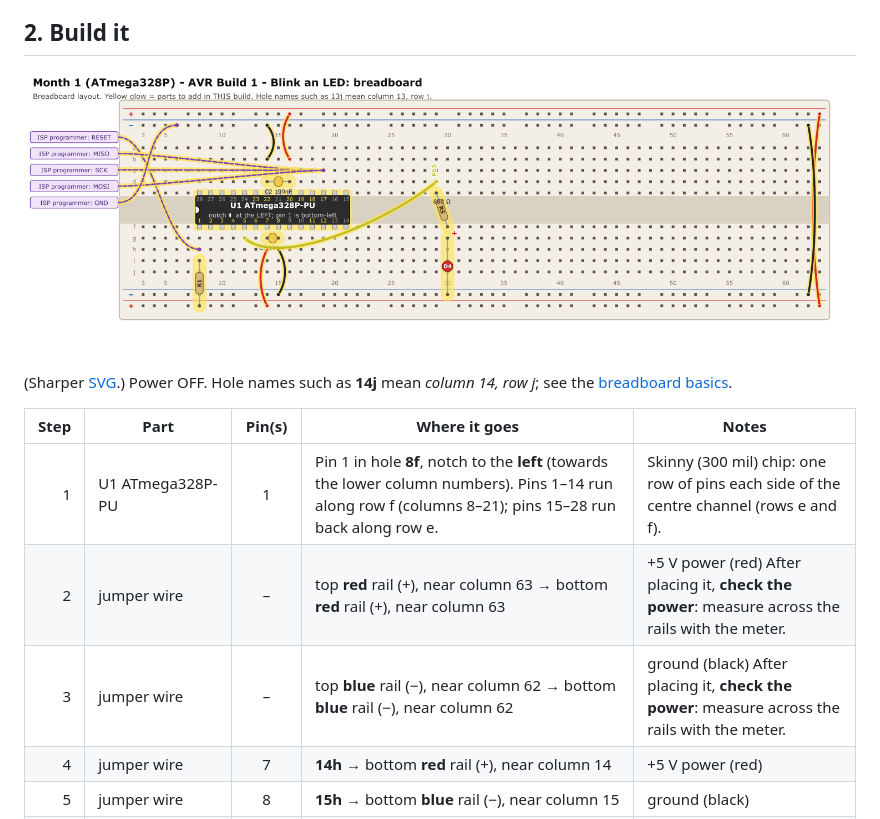
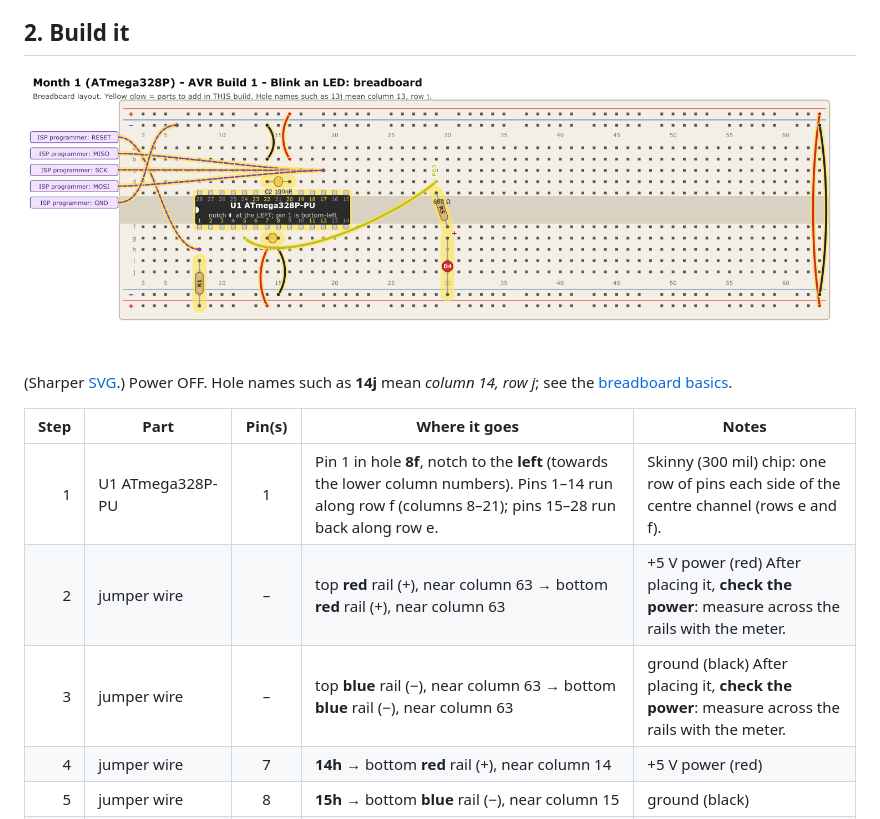
Before and after one commit to AdyMakesIt/microchip-hobbyist-course, a Markdown page: month-01-electronic-dice/month-01-avr-build-1-blink.md, the part around the change. GitHub-like rendering; pictures changed too: month-01-electronic-dice/images/month-01-avr-build-1-breadboard.png.

Commit message:
Move Power rail Connectors on AVR Build

```diff
--- a/month-01-electronic-dice/month-01-avr-build-1-blink.md
+++ b/month-01-electronic-dice/month-01-avr-build-1-blink.md
@@ -35,7 +35,7 @@ The ground symbol is the **GND** rail and the **+5 V** bar is the supply rail.
 | ---: | -------------------------- | :-----: | ---------------------------------------------------------------------------------------------------------------------------------------------------------- | ------------------------------------------------------------------------------------------------ |
 |    1 | U1 ATmega328P-PU           |    1    | Pin 1 in hole **8f**, notch to the **left** (towards the lower column numbers). Pins 1–14 run along row f (columns 8–21); pins 15–28 run back along row e. | Skinny (300 mil) chip: one row of pins each side of the centre channel (rows e and f).           |
 |    2 | jumper wire                |    –    | top **red** rail (+), near column 63 → bottom **red** rail (+), near column 63                                                                             | +5 V power (red) After placing it, **check the power**: measure across the rails with the meter. |
-|    3 | jumper wire                |    –    | top **blue** rail (−), near column 62 → bottom **blue** rail (−), near column 62                                                                           | ground (black) After placing it, **check the power**: measure across the rails with the meter.   |
+|    3 | jumper wire                |    –    | top **blue** rail (−), near column 63 → bottom **blue** rail (−), near column 63                                                                           | ground (black) After placing it, **check the power**: measure across the rails with the meter.   |
 |    4 | jumper wire                |    7    | **14h** → bottom **red** rail (+), near column 14                                                                                                          | +5 V power (red)                                                                                 |
 |    5 | jumper wire                |    8    | **15h** → bottom **blue** rail (−), near column 15                                                                                                         | ground (black)                                                                                   |
 |    6 | C1 100nF capacitor         |  7 / 8  | **14g** and **15g**                                                                                                                                        | ceramic: either way round; keep the legs short                                                   |
```
Also changed, not shown: month-01-electronic-dice/images/month-01-avr-build-2-breadboard.png, month-01-electronic-dice/images/month-01-avr-build-3-breadboard.png, 4 other files.
